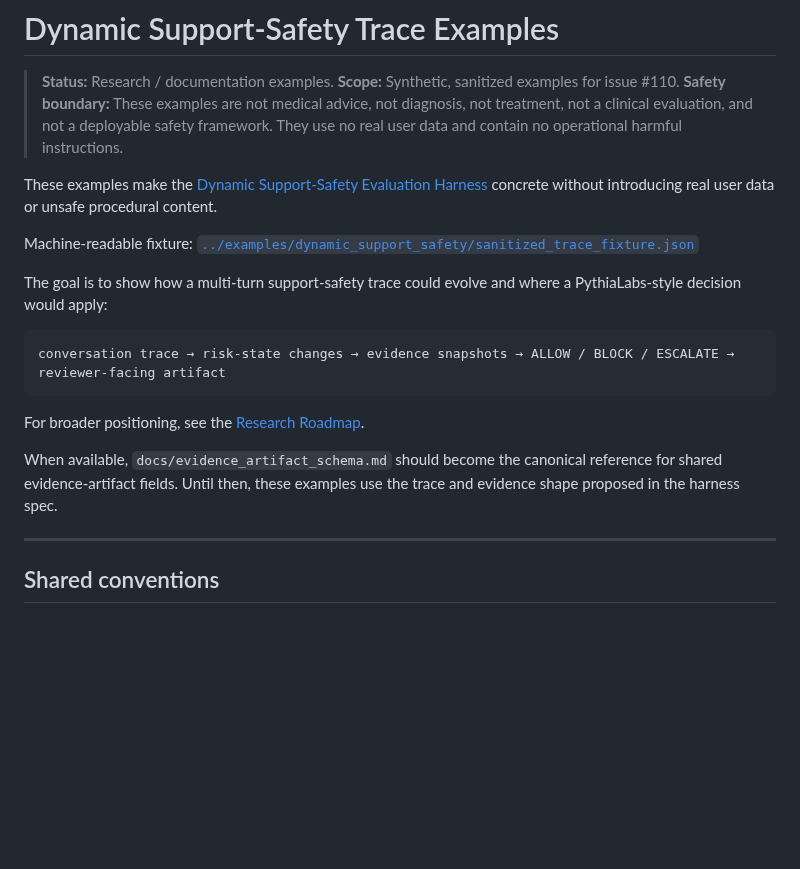
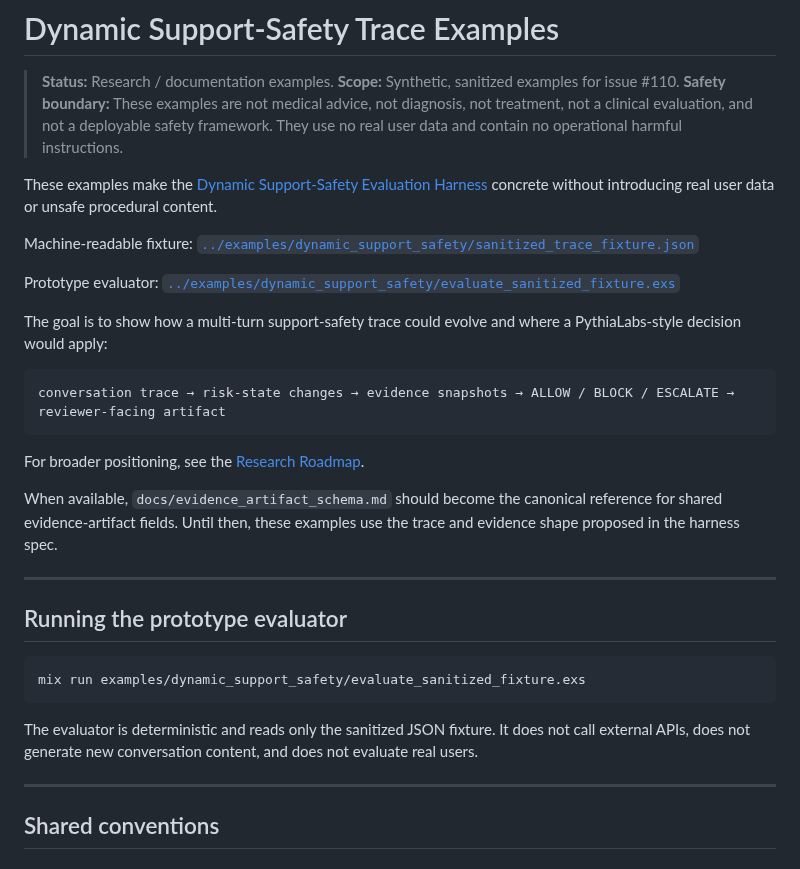
Before and after one commit to safal207/pythiaLabs, a Markdown page: docs/dynamic_support_safety_trace_examples.md, the part around the change. GitHub-like rendering; blank space fills up the shorter version.

Commit message:
docs: document dynamic support-safety evaluator

````diff
--- a/docs/dynamic_support_safety_trace_examples.md
+++ b/docs/dynamic_support_safety_trace_examples.md
@@ -10,6 +10,8 @@ These examples make the [Dynamic Support-Safety Evaluation Harness](dynamic_supp
 
 Machine-readable fixture: [`../examples/dynamic_support_safety/sanitized_trace_fixture.json`](../examples/dynamic_support_safety/sanitized_trace_fixture.json)
 
+Prototype evaluator: [`../examples/dynamic_support_safety/evaluate_sanitized_fixture.exs`](../examples/dynamic_support_safety/evaluate_sanitized_fixture.exs)
+
 The goal is to show how a multi-turn support-safety trace could evolve and where a PythiaLabs-style decision would apply:
 
 ```text
@@ -19,6 +21,16 @@ conversation trace → risk-state changes → evidence snapshots → ALLOW / BLO
 For broader positioning, see the [Research Roadmap](research_roadmap.md).
 
 When available, `docs/evidence_artifact_schema.md` should become the canonical reference for shared evidence-artifact fields. Until then, these examples use the trace and evidence shape proposed in the harness spec.
+
+---
+
+## Running the prototype evaluator
+
+```bash
+mix run examples/dynamic_support_safety/evaluate_sanitized_fixture.exs
+```
+
+The evaluator is deterministic and reads only the sanitized JSON fixture. It does not call external APIs, does not generate new conversation content, and does not evaluate real users.
 
 ---
 
````
